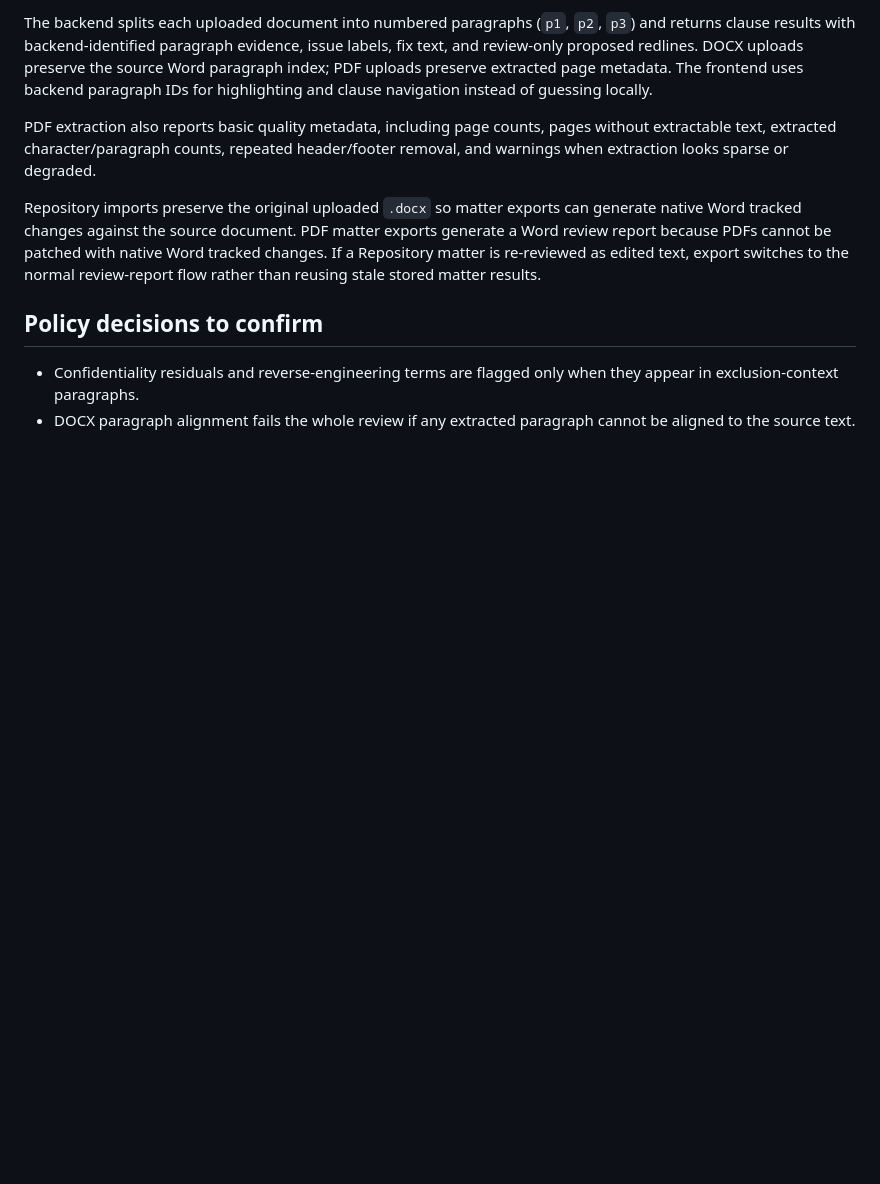
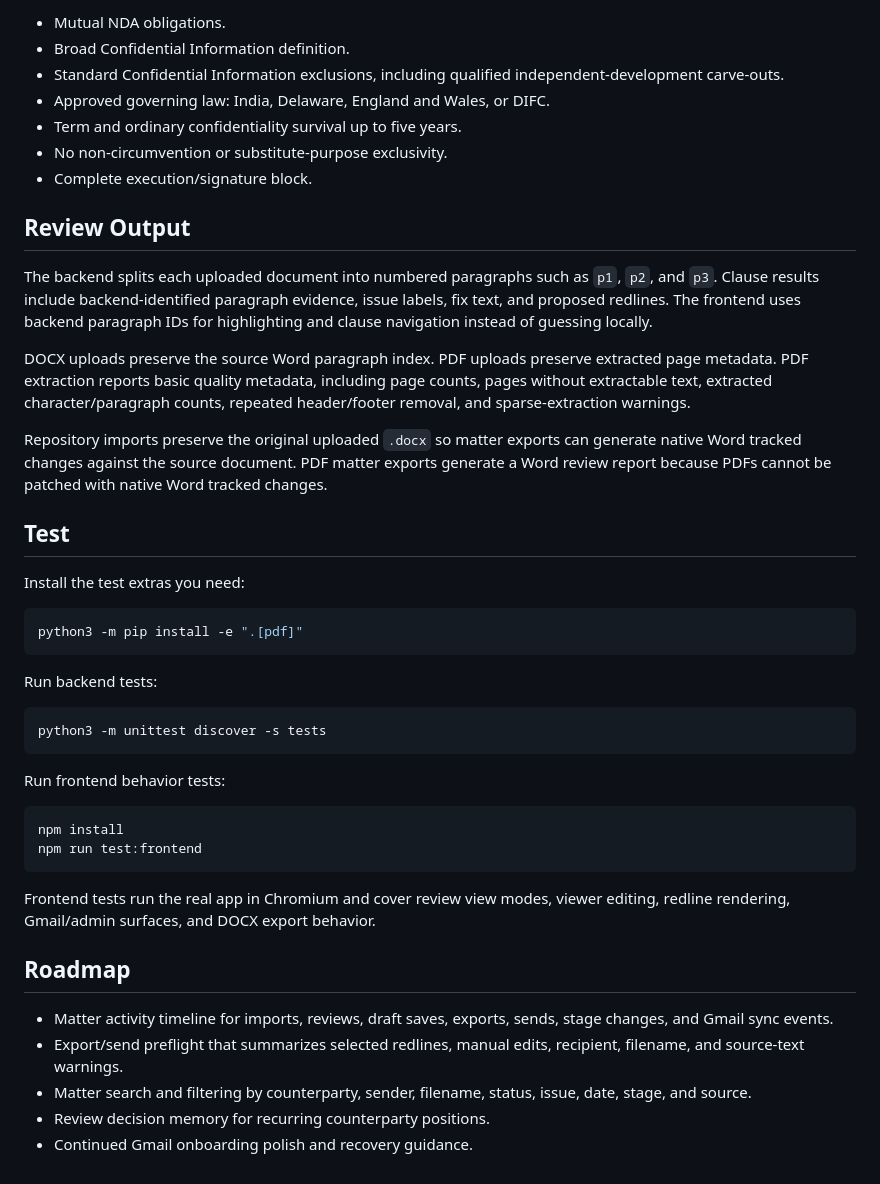
Before and after one commit to daniyalahmadasporalondon/nda-automation, a Markdown page: README.md, the part around one of its changes. Rendered like a GitHub page; blank space fills up the shorter version.

````diff
--- a/README.md
+++ b/README.md
@@ -134,11 +155,47 @@ Inbound sync imports recent `.docx` and text-based `.pdf` attachments with NDA/c
 
-The backend splits each uploaded document into numbered paragraphs (`p1`, `p2`, `p3`) and returns clause results with backend-identified paragraph evidence, issue labels, fix text, and review-only proposed redlines. DOCX uploads preserve the source Word paragraph index; PDF uploads preserve extracted page metadata. The frontend uses backend paragraph IDs for highlighting and clause navigation instead of guessing locally.
+- Mutual NDA obligations.
+- Broad Confidential Information definition.
+- Standard Confidential Information exclusions, including qualified independent-development carve-outs.
+- Approved governing law: India, Delaware, England and Wales, or DIFC.
+- Term and ordinary confidentiality survival up to five years.
+- No non-circumvention or substitute-purpose exclusivity.
+- Complete execution/signature block.
 
-PDF extraction also reports basic quality metadata, including page counts, pages without extractable text, extracted character/paragraph counts, repeated header/footer removal, and warnings when extraction looks sparse or degraded.
+## Review Output
 
-Repository imports preserve the original uploaded `.docx` so matter exports can generate native Word tracked changes against the source document. PDF matter exports generate a Word review report because PDFs cannot be patched with native Word tracked changes. If a Repository matter is re-reviewed as edited text, export switches to the normal review-report flow rather than reusing stale stored matter results.
+The backend splits each uploaded document into numbered paragraphs such as `p1`, `p2`, and `p3`. Clause results include backend-identified paragraph evidence, issue labels, fix text, and proposed redlines. The frontend uses backend paragraph IDs for highlighting and clause navigation instead of guessing locally.
 
-## Policy decisions to confirm
+DOCX uploads preserve the source Word paragraph index. PDF uploads preserve extracted page metadata. PDF extraction reports basic quality metadata, including page counts, pages without extractable text, extracted character/paragraph counts, repeated header/footer removal, and sparse-extraction warnings.
 
-- Confidentiality residuals and reverse-engineering terms are flagged only when they appear in exclusion-context paragraphs.
-- DOCX paragraph alignment fails the whole review if any extracted paragraph cannot be aligned to the source text.
+Repository imports preserve the original uploaded `.docx` so matter exports can generate native Word tracked changes against the source document. PDF matter exports generate a Word review report because PDFs cannot be patched with native Word tracked changes.
+
+## Test
+
+Install the test extras you need:
+
+```bash
+python3 -m pip install -e ".[pdf]"
+```
+
+Run backend tests:
+
+```bash
+python3 -m unittest discover -s tests
+```
+
+Run frontend behavior tests:
+
+```bash
+npm install
+npm run test:frontend
+```
+
+Frontend tests run the real app in Chromium and cover review view modes, viewer editing, redline rendering, Gmail/admin surfaces, and DOCX export behavior.
+
+## Roadmap
+
+- Matter activity timeline for imports, reviews, draft saves, exports, sends, stage changes, and Gmail sync events.
+- Export/send preflight that summarizes selected redlines, manual edits, recipient, filename, and source-text warnings.
+- Matter search and filtering by counterparty, sender, filename, status, issue, date, stage, and source.
+- Review decision memory for recurring counterparty positions.
+- Continued Gmail onboarding polish and recovery guidance.
````
Also changed, not shown: other parts of README.md (+91 -70 lines).
